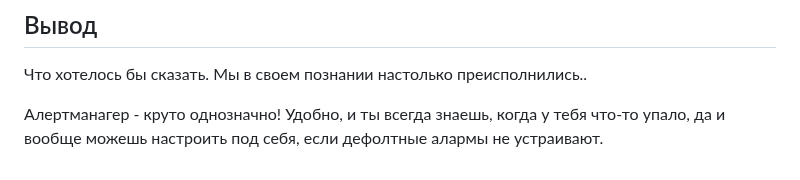
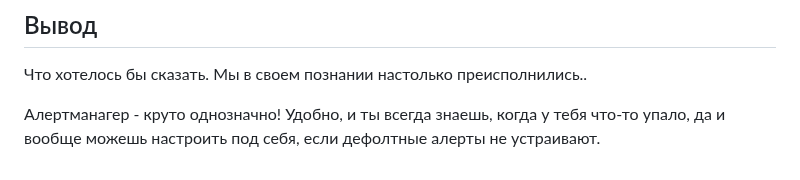
Before and after one commit to klkjkjlkjmmm/cloud_tech, a Markdown page: lab_5_advanced/report.md, the part around the change. Drawn GitHub-style.

```diff
--- a/lab_5_advanced/report.md
+++ b/lab_5_advanced/report.md
@@ -81,4 +81,4 @@ helm upgrade -n monitoring prometheus prometheus-community/kube-prometheus-stack
 
 Что хотелось бы сказать. Мы в своем познании настолько преисполнились..
 
-Алертманагер - круто однозначно! Удобно, и ты всегда знаешь, когда у тебя что-то упало, да и вообще можешь настроить под себя, если дефолтные алармы не устраивают.
+Алертманагер - круто однозначно! Удобно, и ты всегда знаешь, когда у тебя что-то упало, да и вообще можешь настроить под себя, если дефолтные алерты не устраивают.
```
